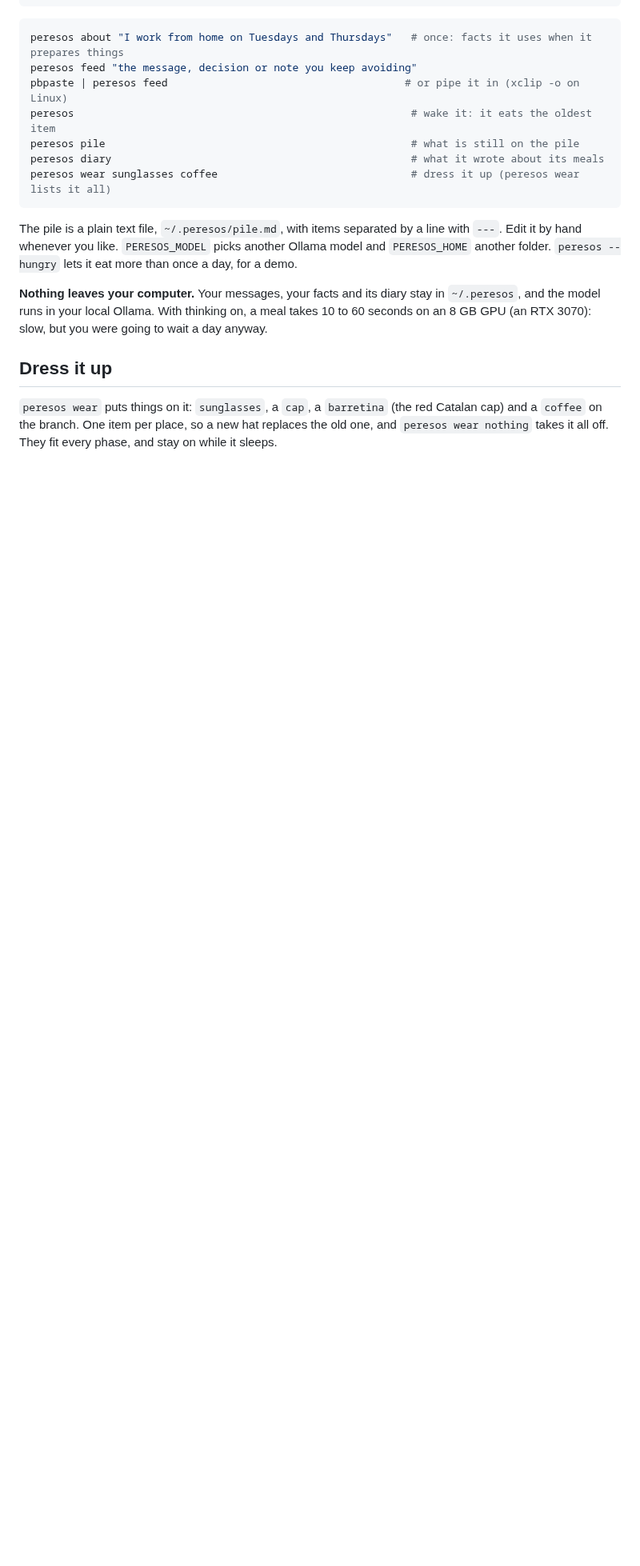
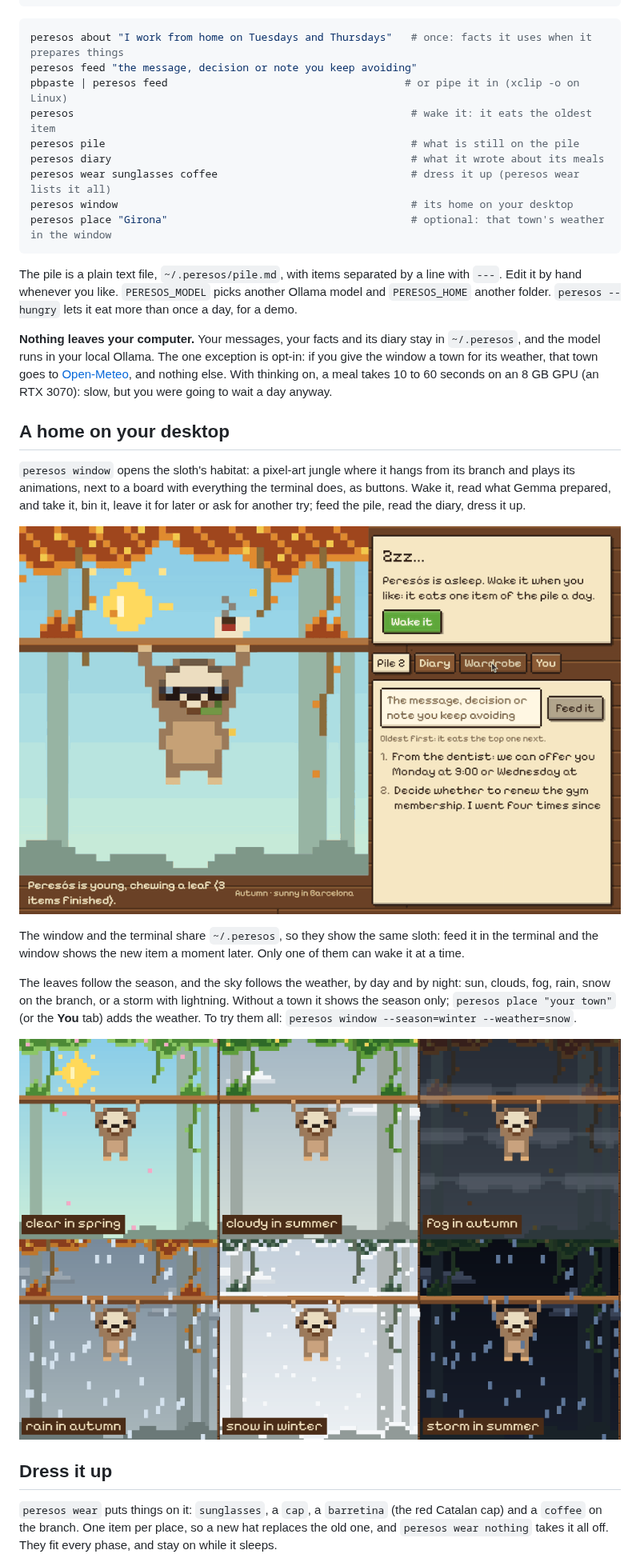
Before and after one commit to deeptelar/peresos, a Markdown page: README.md, the part around one of its changes. Shown at 80% size. Rendered like a GitHub page; pictures changed too: docs/peresos-weather.png (added), docs/peresos-window.gif (added); blank space fills up the shorter version.

````diff
--- a/README.md
+++ b/README.md
@@ -54,6 +54,8 @@ peresos                                                      # wake it: it eats
 peresos pile                                                 # what is still on the pile
 peresos diary                                                # what it wrote about its meals
 peresos wear sunglasses coffee                               # dress it up (peresos wear lists it all)
+peresos window                                               # its home on your desktop
+peresos place "Girona"                                       # optional: that town's weather in the window
 ```
 
 The pile is a plain text file, `~/.peresos/pile.md`, with items separated by a line with `---`.
@@ -61,8 +63,28 @@ Edit it by hand whenever you like. `PERESOS_MODEL` picks another Ollama model an
 another folder. `peresos --hungry` lets it eat more than once a day, for a demo.
 
 **Nothing leaves your computer.** Your messages, your facts and its diary stay in `~/.peresos`, and
-the model runs in your local Ollama. With thinking on, a meal takes 10 to 60 seconds on an 8 GB GPU (an RTX 3070):
+the model runs in your local Ollama. The one exception is opt-in: if you give the window a town for
+its weather, that town goes to [Open-Meteo](https://open-meteo.com), and nothing else. With thinking on, a meal takes 10 to 60 seconds on an 8 GB GPU (an RTX 3070):
 slow, but you were going to wait a day anyway.
+
+## A home on your desktop
+
+`peresos window` opens the sloth's habitat: a pixel-art jungle where it hangs from its branch and
+plays its animations, next to a board with everything the terminal does, as buttons. Wake it, read
+what Gemma prepared, and take it, bin it, leave it for later or ask for another try; feed the pile,
+read the diary, dress it up.
+
+![The window: putting a barretina on, waking it, Gemma's reply to the dentist, Take it, and the diary line](docs/peresos-window.gif)
+
+The window and the terminal share `~/.peresos`, so they show the same sloth: feed it in the
+terminal and the window shows the new item a moment later. Only one of them can wake it at a time.
+
+The leaves follow the season, and the sky follows the weather, by day and by night: sun, clouds,
+fog, rain, snow on the branch, or a storm with lightning. Without a town it shows the season only;
+`peresos place "your town"` (or the **You** tab) adds the weather. To try them all:
+`peresos window --season=winter --weather=snow`.
+
+![The habitat in six weathers: clear, cloudy, fog, rain, snow and storm, across the seasons](docs/peresos-weather.png)
 
 ## Dress it up
 
````
Also changed, not shown: other parts of README.md (+12 -2 lines), 17 other files.
